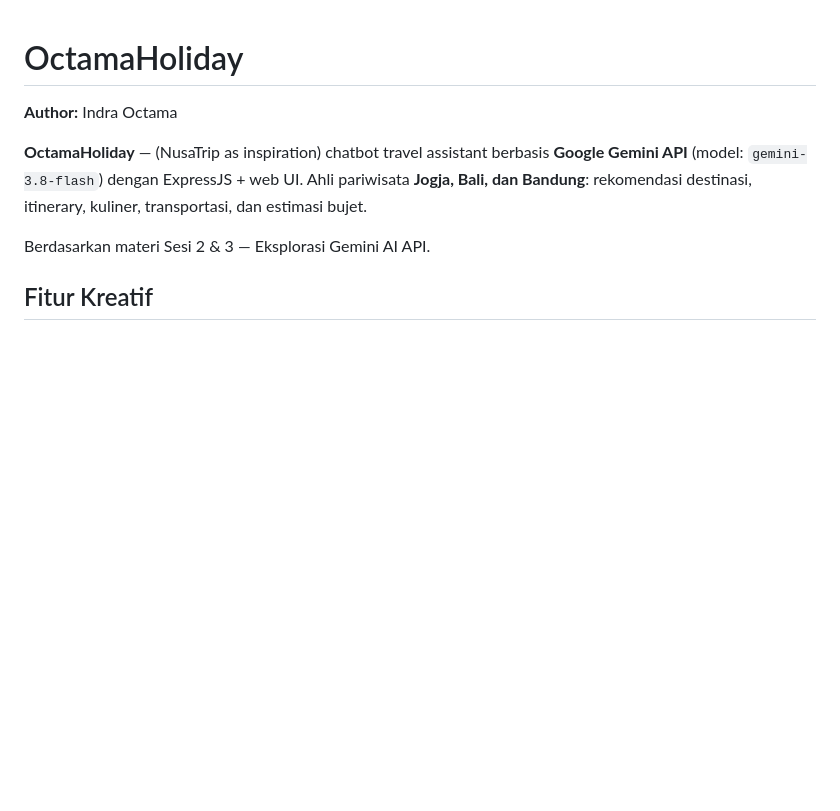
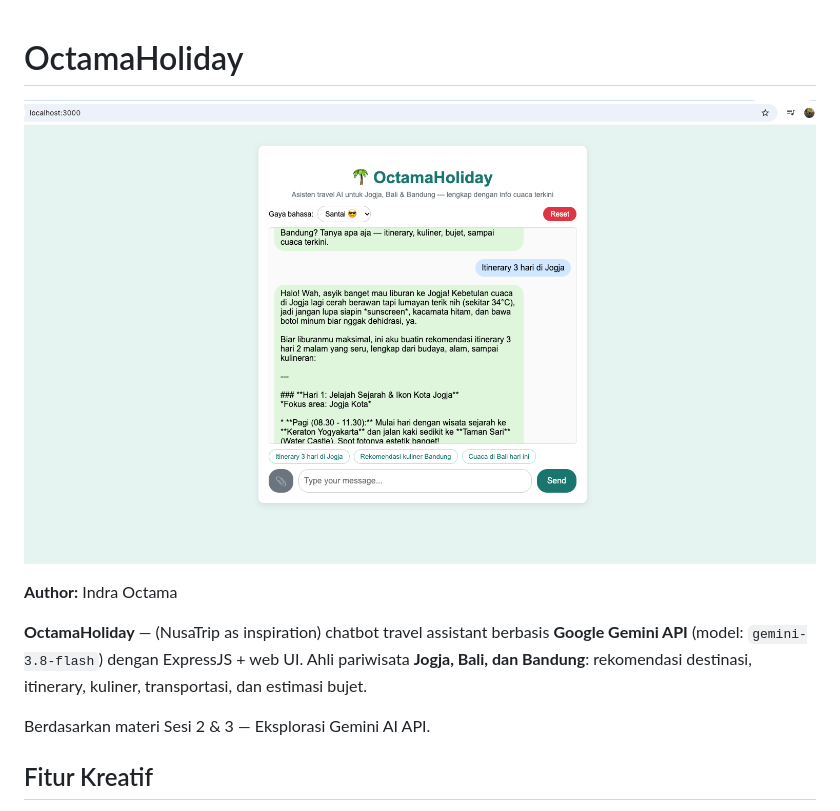
Before and after one commit to indraoct/project-slide2-ai-hacktiv8, a Markdown page: README.md, the part around the change. Rendered like a GitHub page; pictures changed too: header.png (added); blank space fills up the shorter version.

Commit message:
Tambah header.png sebagai gambar preview di README

```diff
--- a/README.md
+++ b/README.md
@@ -1,4 +1,6 @@
 # OctamaHoliday
+
+![Preview OctamaHoliday](header.png)
 
 **Author:** Indra Octama
 
```
